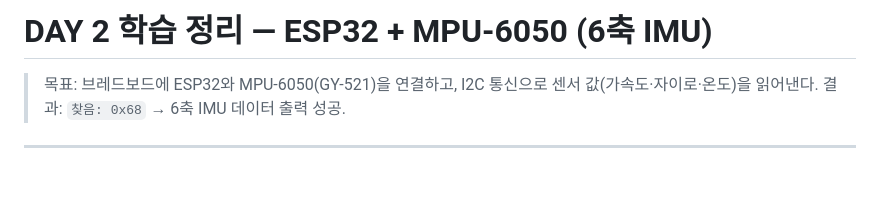
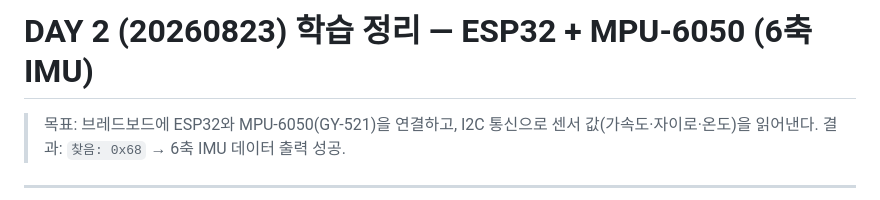
Before and after one commit to bassy3260/embedded_practice, a Markdown page: DAY2_MPU6050/README.md, the part around the change. GitHub-like rendering; blank space fills up the shorter version.

```diff
--- a/DAY2_MPU6050/README.md
+++ b/DAY2_MPU6050/README.md
@@ -1,4 +1,4 @@
-# DAY 2 학습 정리 — ESP32 + MPU-6050 (6축 IMU)
+# DAY 2 (20260823) 학습 정리 — ESP32 + MPU-6050 (6축 IMU)
 
 > 목표: 브레드보드에 ESP32와 MPU-6050(GY-521)을 연결하고, I2C 통신으로 센서 값(가속도·자이로·온도)을 읽어낸다.
 > 결과: `찾음: 0x68` → 6축 IMU 데이터 출력 성공.
```
